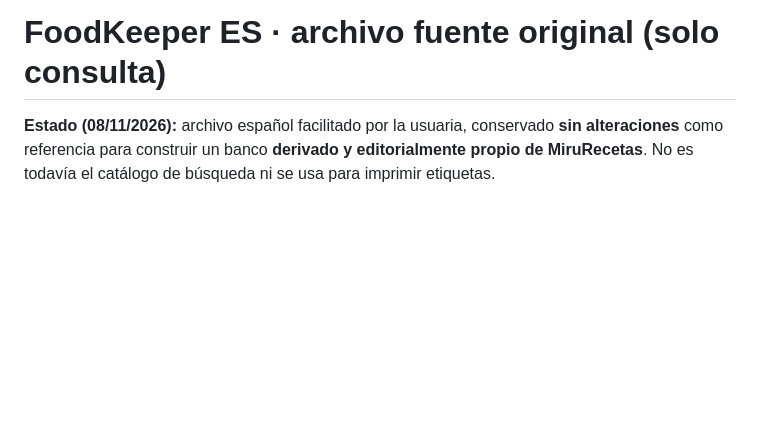
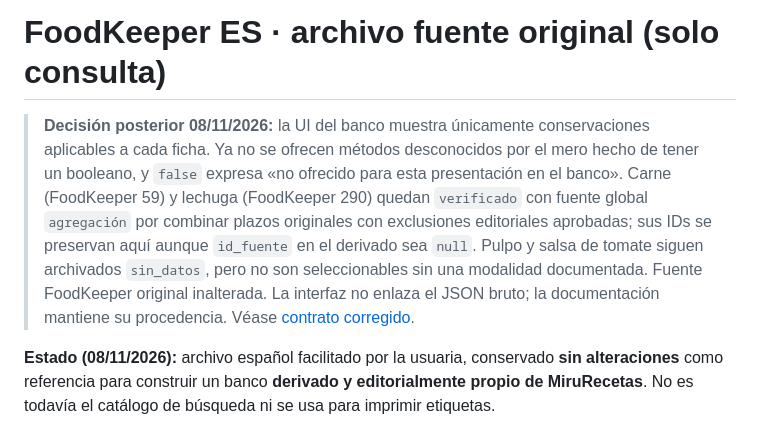
Before and after one commit to MiruRecetas/MiruRecetas-ct230b-ble-lab, a Markdown page: ingredientes-v1/banco/README.md, the part around the change. Rendered like a GitHub page; blank space fills up the shorter version.

Commit message:
docs: actualizar criterios banco y procedencia

```diff
--- a/ingredientes-v1/banco/README.md
+++ b/ingredientes-v1/banco/README.md
@@ -1,4 +1,17 @@
 # FoodKeeper ES · archivo fuente original (solo consulta)
+
+> **Decisión posterior 08/11/2026:** la UI del banco muestra únicamente
+> conservaciones aplicables a cada ficha. Ya no se ofrecen métodos desconocidos
+> por el mero hecho de tener un booleano, y `false` expresa «no ofrecido
+> para esta presentación en el banco». Carne (FoodKeeper 59) y lechuga
+> (FoodKeeper 290) quedan `verificado` con fuente global `agregación` por
+> combinar plazos originales con exclusiones editoriales aprobadas; sus IDs
+> se preservan aquí aunque `id_fuente` en el derivado sea `null`.
+> Pulpo y salsa de tomate siguen archivados `sin_datos`, pero no son
+> seleccionables sin una modalidad documentada. Fuente FoodKeeper original
+> inalterada. La interfaz no enlaza el JSON bruto; la documentación mantiene
+> su procedencia. Véase [contrato corregido](../MIS-ETIQUETAS-VISION-Y-HOJA-DE-RUTA.md).
+>
 
 **Estado (08/11/2026):** archivo español facilitado por la usuaria, conservado **sin alteraciones** como referencia para construir un banco **derivado y editorialmente propio de MiruRecetas**. No es todavía el catálogo de búsqueda ni se usa para imprimir etiquetas.
 
```
